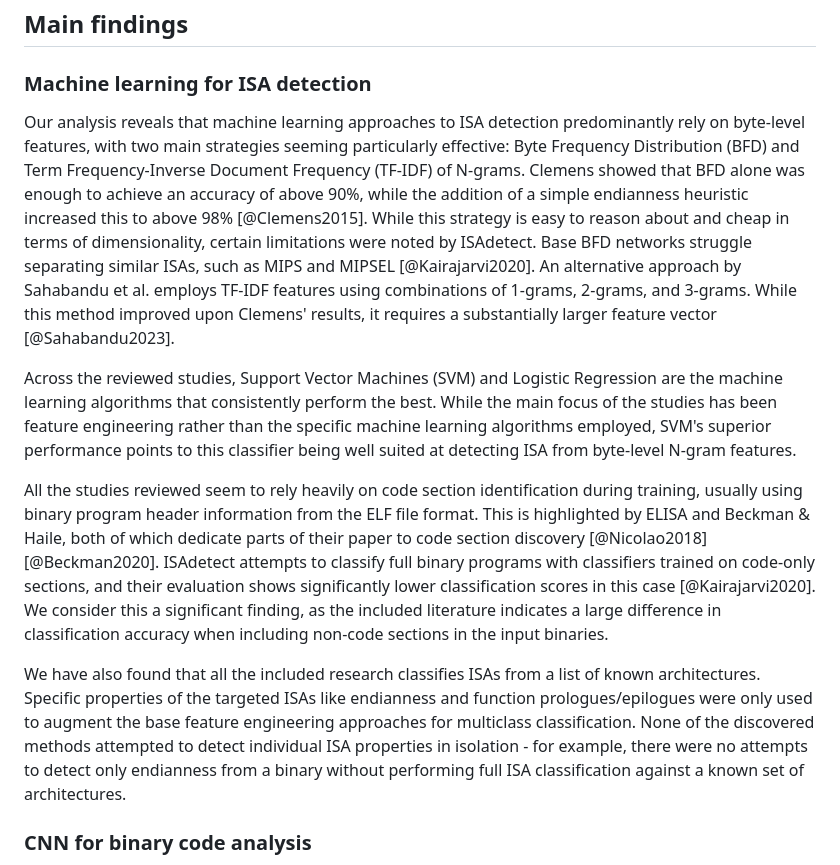
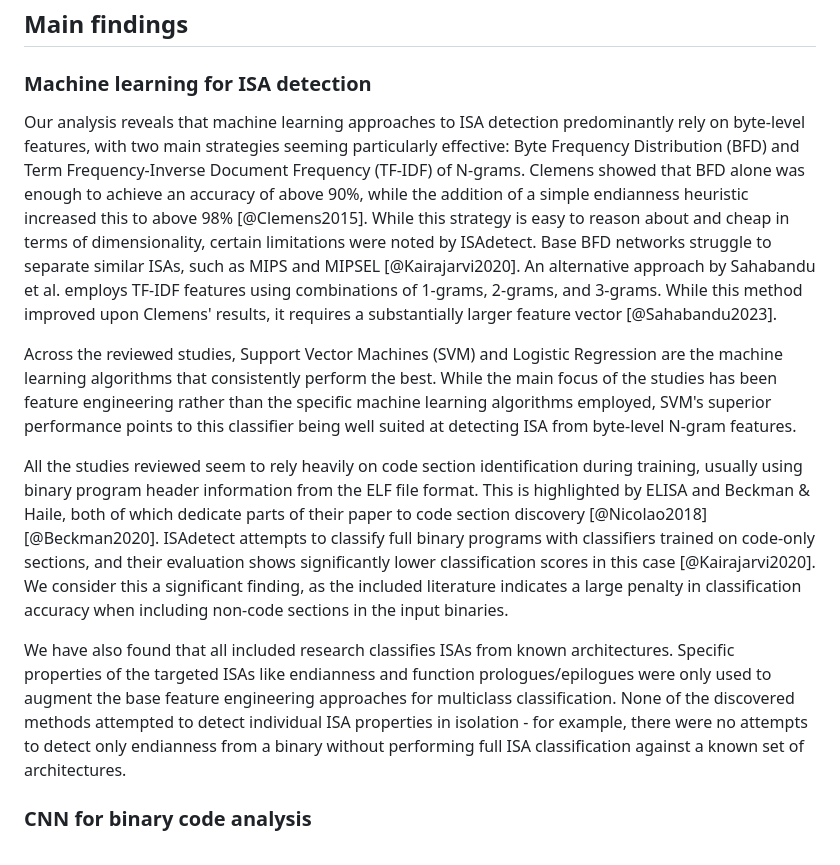
Before and after one commit to mikkelsvartveit/thesis, a Markdown page: preproject/content/06-discussion.md, the part around the change. Drawn GitHub-style.

```diff
--- a/preproject/content/06-discussion.md
+++ b/preproject/content/06-discussion.md
@@ -4,13 +4,13 @@
 
 ### Machine learning for ISA detection
 
-Our analysis reveals that machine learning approaches to ISA detection predominantly rely on byte-level features, with two main strategies seeming particularly effective: Byte Frequency Distribution (BFD) and Term Frequency-Inverse Document Frequency (TF-IDF) of N-grams. Clemens showed that BFD alone was enough to achieve an accuracy of above 90%, while the addition of a simple endianness heuristic increased this to above 98% [@Clemens2015]. While this strategy is easy to reason about and cheap in terms of dimensionality, certain limitations were noted by ISAdetect. Base BFD networks struggle separating similar ISAs, such as MIPS and MIPSEL [@Kairajarvi2020]. An alternative approach by Sahabandu et al. employs TF-IDF features using combinations of 1-grams, 2-grams, and 3-grams. While this method improved upon Clemens' results, it requires a substantially larger feature vector [@Sahabandu2023].
+Our analysis reveals that machine learning approaches to ISA detection predominantly rely on byte-level features, with two main strategies seeming particularly effective: Byte Frequency Distribution (BFD) and Term Frequency-Inverse Document Frequency (TF-IDF) of N-grams. Clemens showed that BFD alone was enough to achieve an accuracy of above 90%, while the addition of a simple endianness heuristic increased this to above 98% [@Clemens2015]. While this strategy is easy to reason about and cheap in terms of dimensionality, certain limitations were noted by ISAdetect. Base BFD networks struggle to separate similar ISAs, such as MIPS and MIPSEL [@Kairajarvi2020]. An alternative approach by Sahabandu et al. employs TF-IDF features using combinations of 1-grams, 2-grams, and 3-grams. While this method improved upon Clemens' results, it requires a substantially larger feature vector [@Sahabandu2023].
 
 Across the reviewed studies, Support Vector Machines (SVM) and Logistic Regression are the machine learning algorithms that consistently perform the best. While the main focus of the studies has been feature engineering rather than the specific machine learning algorithms employed, SVM's superior performance points to this classifier being well suited at detecting ISA from byte-level N-gram features.
 
-All the studies reviewed seem to rely heavily on code section identification during training, usually using binary program header information from the ELF file format. This is highlighted by ELISA and Beckman & Haile, both of which dedicate parts of their paper to code section discovery [@Nicolao2018] [@Beckman2020]. ISAdetect attempts to classify full binary programs with classifiers trained on code-only sections, and their evaluation shows significantly lower classification scores in this case [@Kairajarvi2020]. We consider this a significant finding, as the included literature indicates a large difference in classification accuracy when including non-code sections in the input binaries.
+All the studies reviewed seem to rely heavily on code section identification during training, usually using binary program header information from the ELF file format. This is highlighted by ELISA and Beckman & Haile, both of which dedicate parts of their paper to code section discovery [@Nicolao2018] [@Beckman2020]. ISAdetect attempts to classify full binary programs with classifiers trained on code-only sections, and their evaluation shows significantly lower classification scores in this case [@Kairajarvi2020]. We consider this a significant finding, as the included literature indicates a large penalty in classification accuracy when including non-code sections in the input binaries.
 
-We have also found that all the included research classifies ISAs from a list of known architectures. Specific properties of the targeted ISAs like endianness and function prologues/epilogues were only used to augment the base feature engineering approaches for multiclass classification. None of the discovered methods attempted to detect individual ISA properties in isolation - for example, there were no attempts to detect only endianness from a binary without performing full ISA classification against a known set of architectures.
+We have also found that all included research classifies ISAs from known architectures. Specific properties of the targeted ISAs like endianness and function prologues/epilogues were only used to augment the base feature engineering approaches for multiclass classification. None of the discovered methods attempted to detect individual ISA properties in isolation - for example, there were no attempts to detect only endianness from a binary without performing full ISA classification against a known set of architectures.
 
 ### CNN for binary code analysis
 
```
Also changed, not shown: preproject/content/05-results.md (+6 -6 lines).
